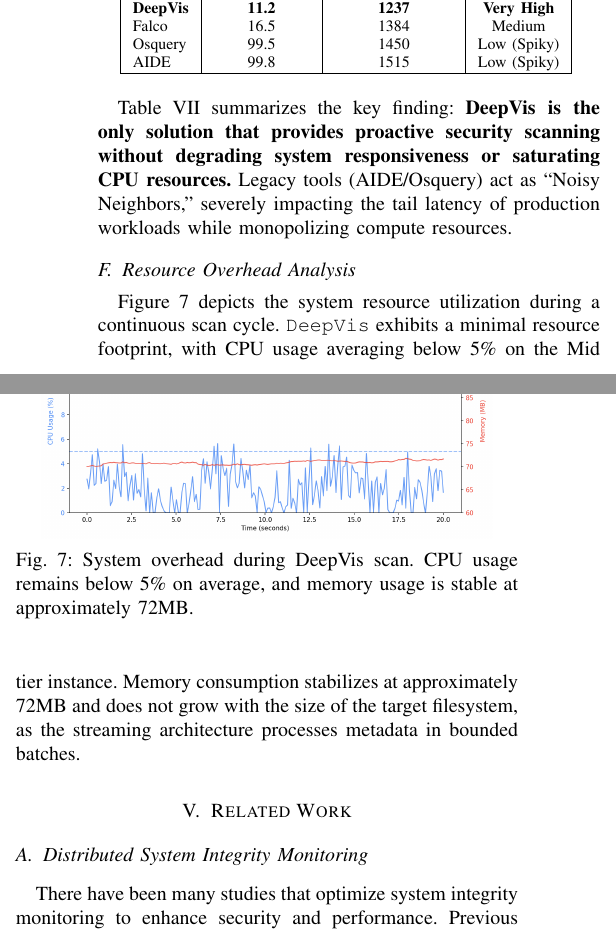
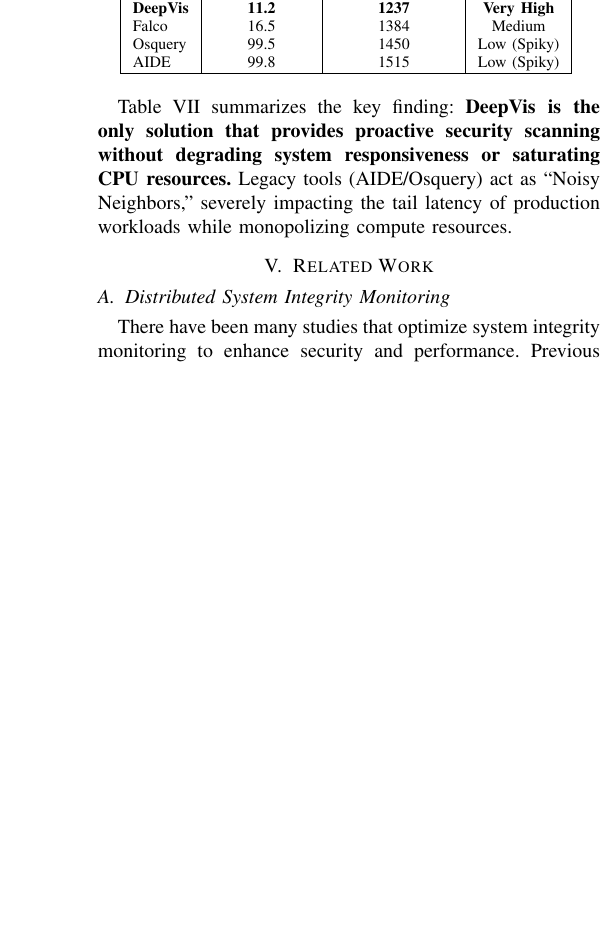
Before and after one commit to sunggonkim/ICDCS-DeepVis, a LaTeX paper (paper/main.tex, which reads paper/4. Evaluation.tex): two parts of the columns of page 8 of 11 before the commit and part of one column of page 8 of 11 after it, the two joined at a grey line, cut so that both start at the same text, the shorter picture padded with empty space. Compiled offline with pdfLaTeX.

Commit message:
refactor(eval): Remove redundant Resource Overhead Analysis section

```diff
--- a/paper/4. Evaluation.tex
+++ b/paper/4. Evaluation.tex
@@ -271,17 +271,3 @@
 \end{table}
 
 Table~\ref{tab:overhead_stability} summarizes the key finding: \textbf{DeepVis is the only solution that provides proactive security scanning without degrading system responsiveness or saturating CPU resources.} Legacy tools (AIDE/Osquery) act as ``Noisy Neighbors,'' severely impacting the tail latency of production workloads while monopolizing compute resources.
-
-%=====================================================================
-\subsection{Resource Overhead Analysis}
-\label{eval_overhead}
-%=====================================================================
-
-Figure~\ref{fig:overhead} depicts the system resource utilization during a continuous scan cycle. \DeepVis exhibits a minimal resource footprint, with CPU usage averaging below 5\% on the Mid tier instance. Memory consumption stabilizes at approximately 72MB and does not grow with the size of the target filesystem, as the streaming architecture processes metadata in bounded batches.
-
-\begin{figure}[t]
-  \centering
-  \includegraphics[width=0.9\linewidth]{Figures/system_overhead.png}
-  \caption{System overhead during DeepVis scan. CPU usage remains below 5\% on average, and memory usage is stable at approximately 72MB.}
-  \label{fig:overhead}
-\end{figure}
```
